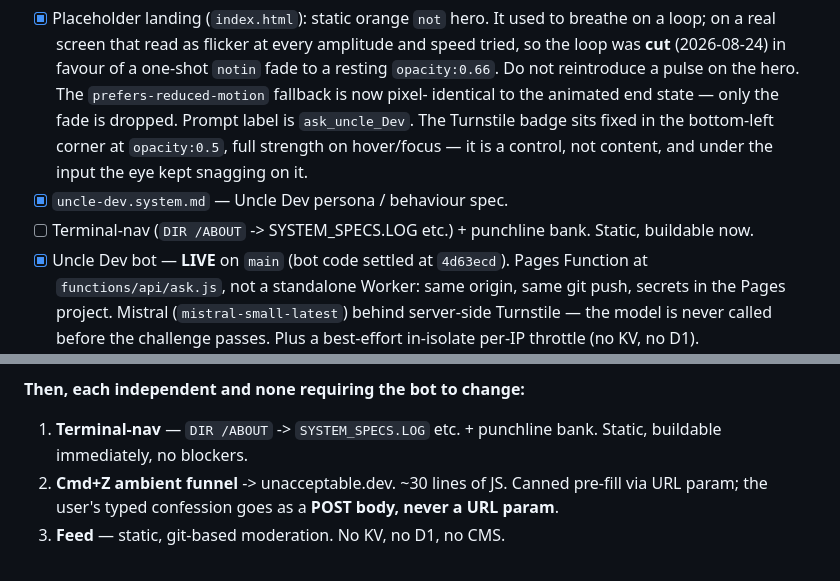
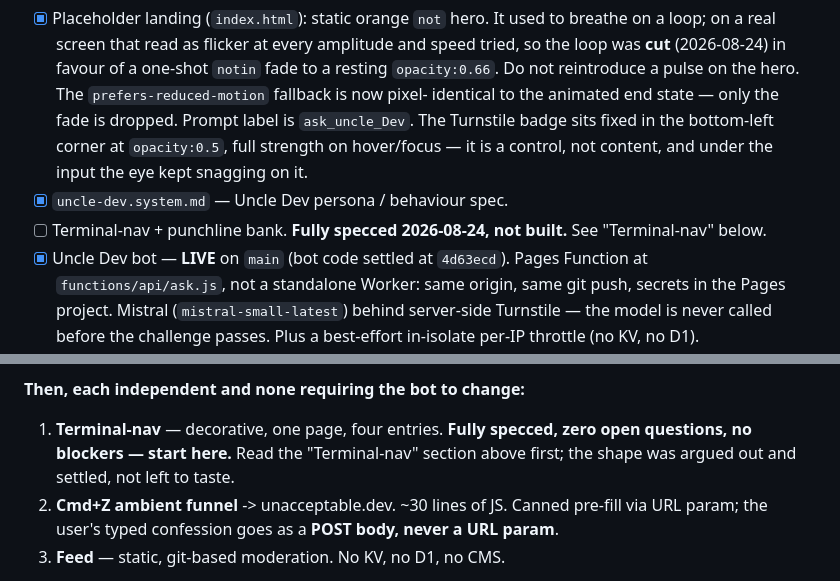
Before and after one commit to noustelos/not_so_dev, a Markdown page: CLAUDE.md, 2 parts joined by grey strips. Drawn GitHub-style.

```diff
--- a/CLAUDE.md
+++ b/CLAUDE.md
@@ -97,7 +141,7 @@ Review output as: **Urgent Fixes / Quality / Nice-to-have / Monetization.**
       bottom-left corner at `opacity:0.5`, full strength on hover/focus — it is
       a control, not content, and under the input the eye kept snagging on it.
 - [x] `uncle-dev.system.md` — Uncle Dev persona / behaviour spec.
-- [ ] Terminal-nav (`DIR /ABOUT` -> SYSTEM_SPECS.LOG etc.) + punchline bank. Static, buildable now.
+- [ ] Terminal-nav + punchline bank. **Fully specced 2026-08-24, not built.** See "Terminal-nav" below.
 - [x] Uncle Dev bot — **LIVE** on `main` (bot code settled at `4d63ecd`). Pages Function at
       `functions/api/ask.js`, not a standalone Worker: same origin, same git push,
       secrets in the Pages project. Mistral (`mistral-small-latest`) behind
@@ -269,8 +318,9 @@ production.
 
 **Then, each independent and none requiring the bot to change:**
 
-1. **Terminal-nav** — `DIR /ABOUT` -> `SYSTEM_SPECS.LOG` etc. + punchline bank.
-   Static, buildable immediately, no blockers.
+1. **Terminal-nav** — decorative, one page, four entries. **Fully specced, zero
+   open questions, no blockers — start here.** Read the "Terminal-nav" section
+   above first; the shape was argued out and settled, not left to taste.
 2. **Cmd+Z ambient funnel** -> unacceptable.dev. ~30 lines of JS. Canned
    pre-fill via URL param; the user's typed confession goes as a **POST body,
    never a URL param**.
```
Also changed, not shown: other parts of CLAUDE.md (+50 -1 lines).
